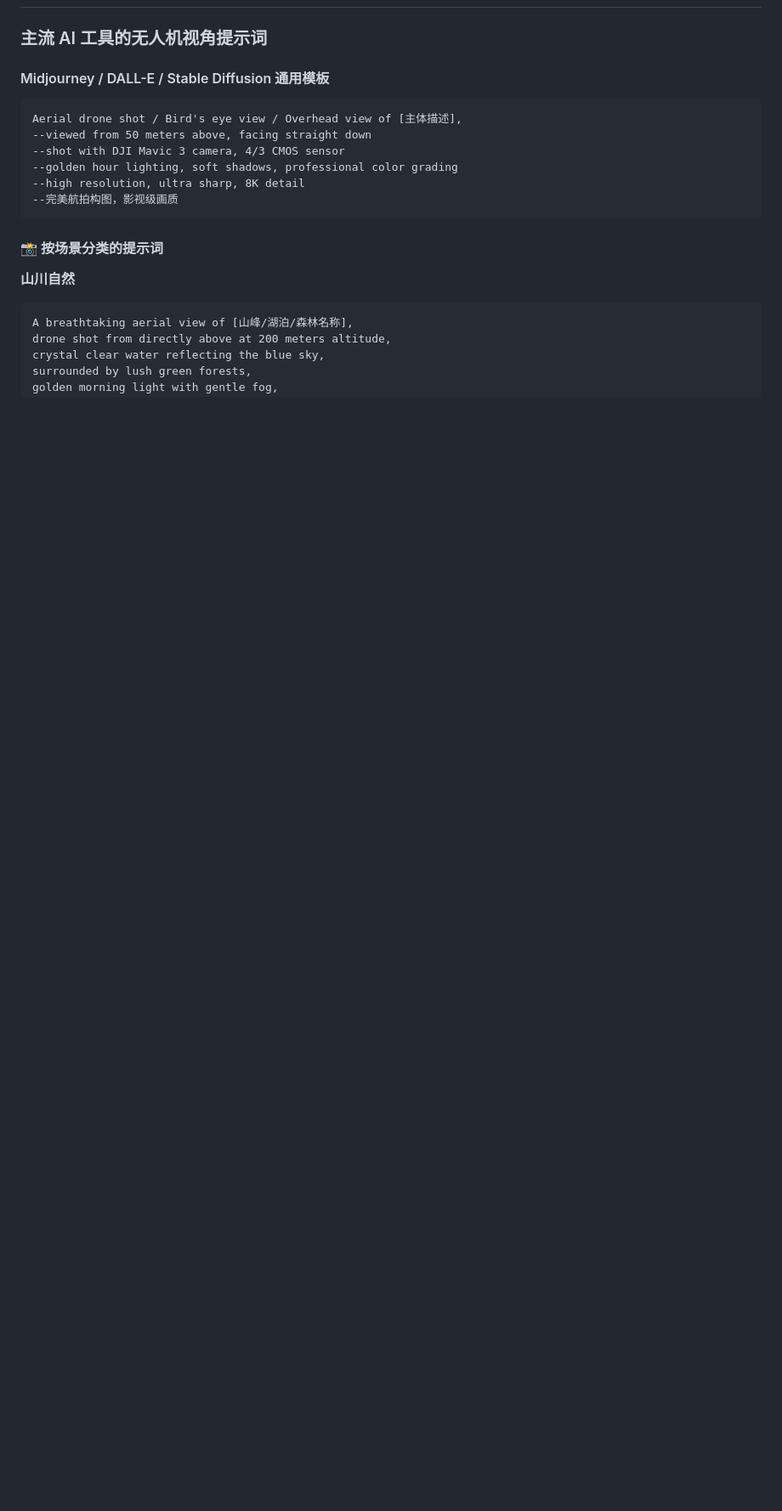
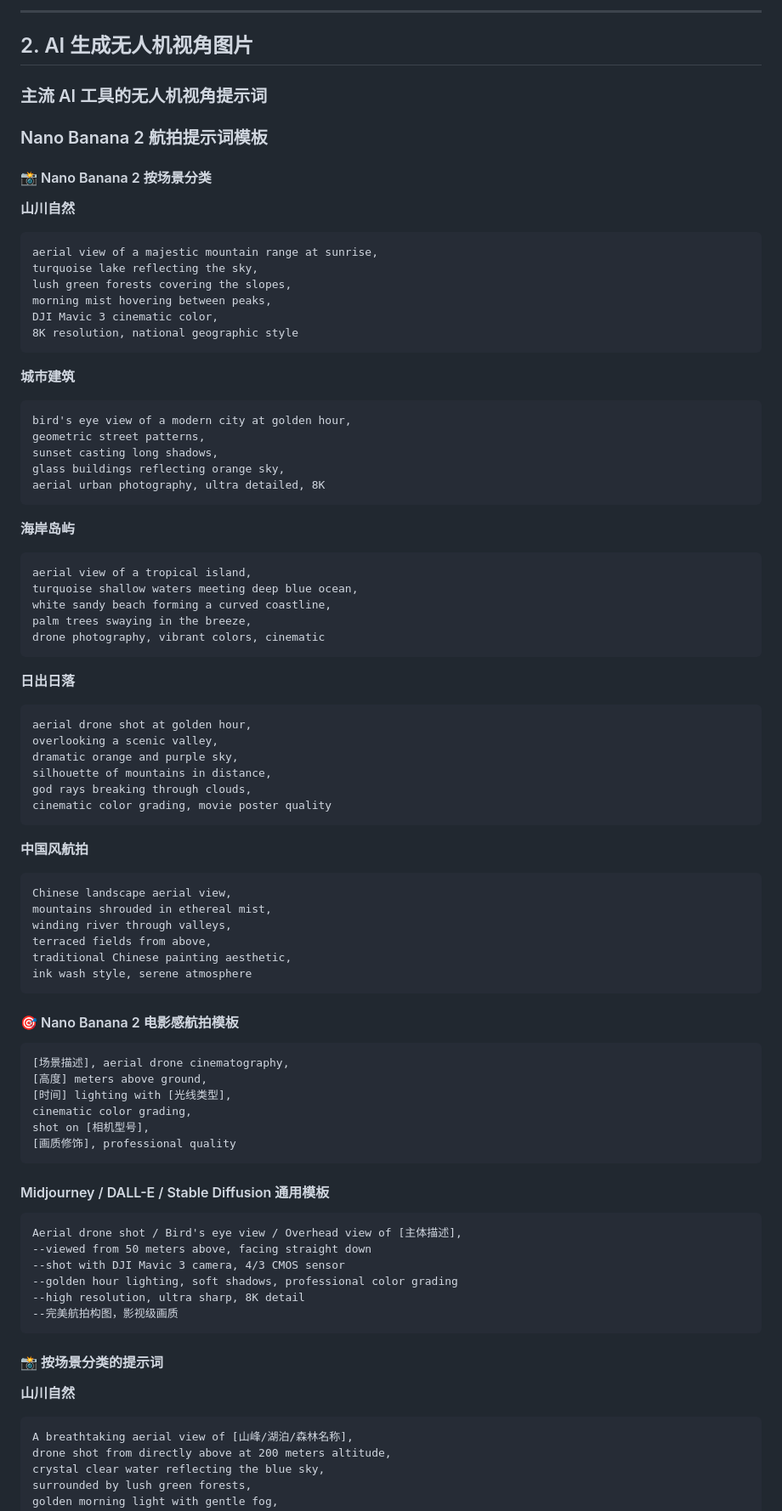
Before and after one commit to kevinten10/dji, a Markdown page: README.md, the part around one of its changes. Shown at 85% size. Drawn GitHub-style; blank space fills up the shorter version.

````diff
--- a/README.md
+++ b/README.md
@@ -1084,5 +1156,71 @@ DaVinci Resolve 还原步骤：
+---
+
+## 2. AI 生成无人机视角图片
 
 ### 主流 AI 工具的无人机视角提示词
+
+### Nano Banana 2 航拍提示词模板
+
+#### 📸 Nano Banana 2 按场景分类
+
+**山川自然**
+```
+aerial view of a majestic mountain range at sunrise,
+turquoise lake reflecting the sky,
+lush green forests covering the slopes,
+morning mist hovering between peaks,
+DJI Mavic 3 cinematic color,
+8K resolution, national geographic style
+```
+
+**城市建筑**
+```
+bird's eye view of a modern city at golden hour,
+geometric street patterns,
+sunset casting long shadows,
+glass buildings reflecting orange sky,
+aerial urban photography, ultra detailed, 8K
+```
+
+**海岸岛屿**
+```
+aerial view of a tropical island,
+turquoise shallow waters meeting deep blue ocean,
+white sandy beach forming a curved coastline,
+palm trees swaying in the breeze,
+drone photography, vibrant colors, cinematic
+```
+
+**日出日落**
+```
+aerial drone shot at golden hour,
+overlooking a scenic valley,
+dramatic orange and purple sky,
+silhouette of mountains in distance,
+god rays breaking through clouds,
+cinematic color grading, movie poster quality
+```
+
+**中国风航拍**
+```
+Chinese landscape aerial view,
+mountains shrouded in ethereal mist,
+winding river through valleys,
+terraced fields from above,
+traditional Chinese painting aesthetic,
+ink wash style, serene atmosphere
+```
+
+#### 🎯 Nano Banana 2 电影感航拍模板
+
+```
+[场景描述], aerial drone cinematography,
+[高度] meters above ground,
+[时间] lighting with [光线类型],
+cinematic color grading,
+shot on [相机型号],
+[画质修饰], professional quality
+```
 
 #### Midjourney / DALL-E / Stable Diffusion 通用模板
 
````
Also changed, not shown: other parts of README.md (+81 -9 lines).
